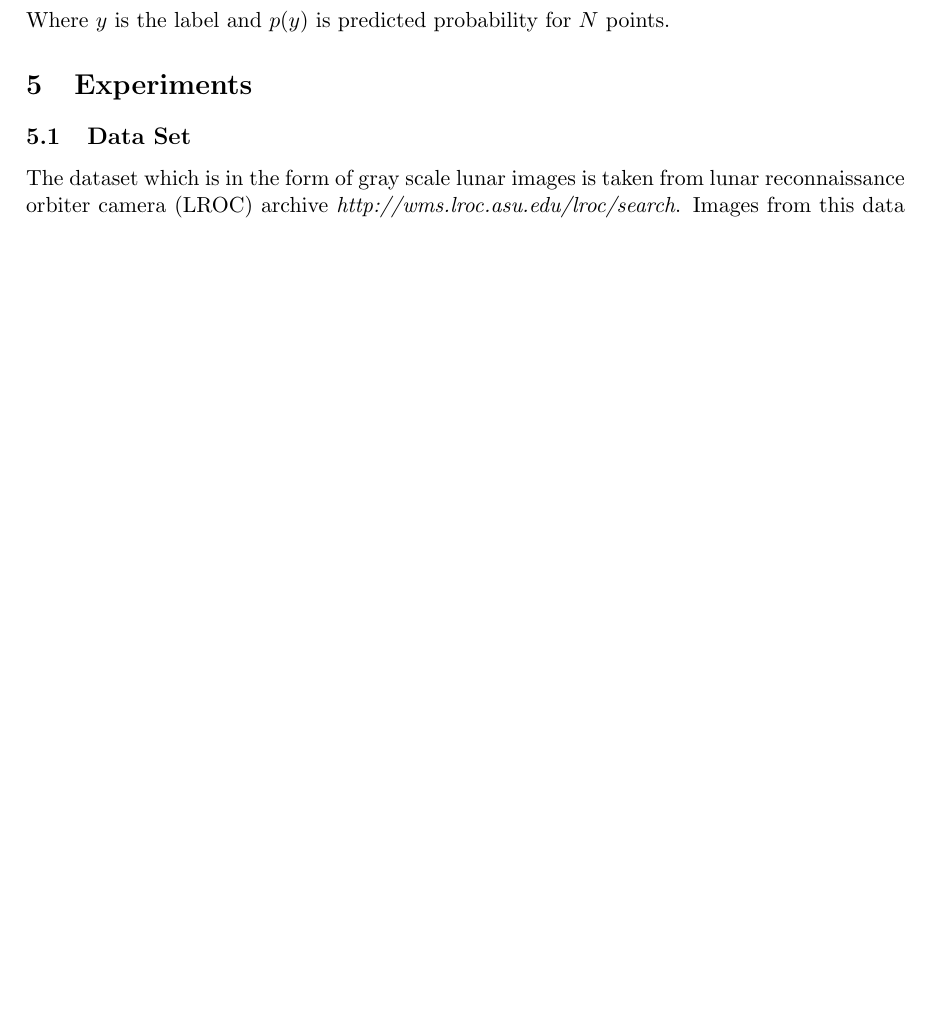
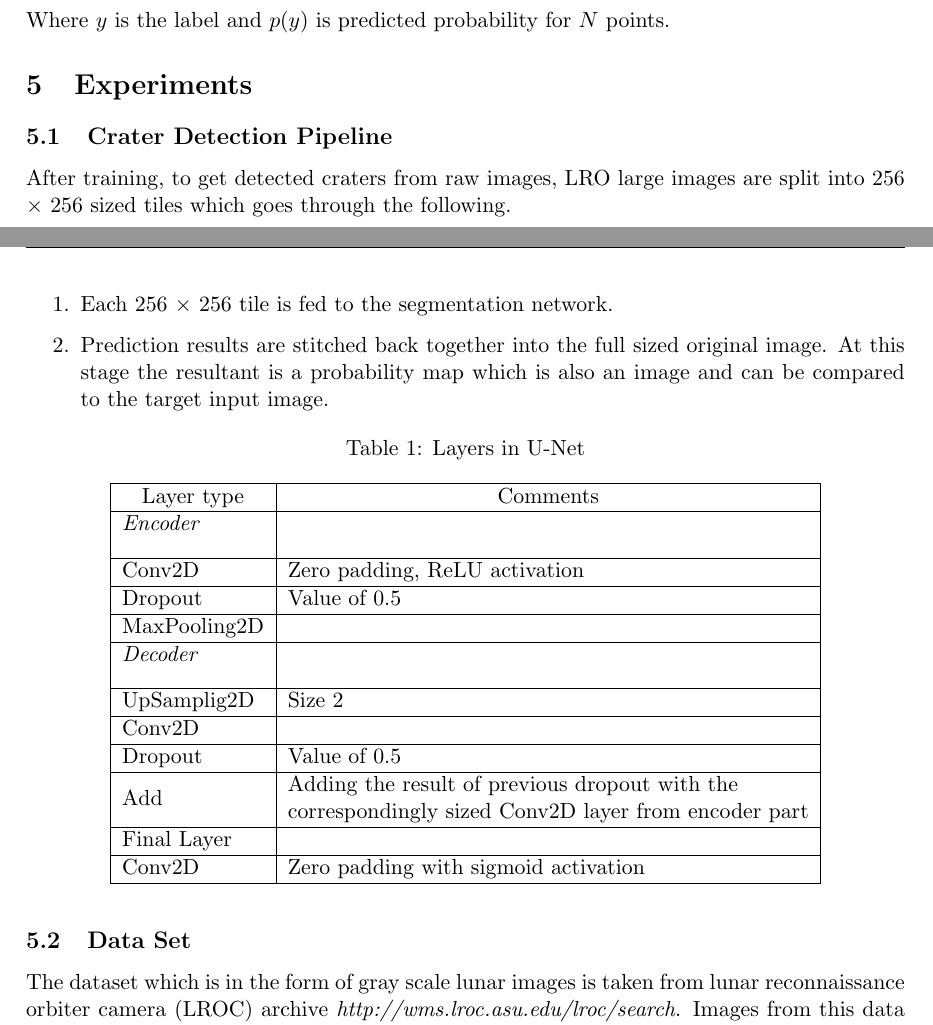
Before and after one commit to wtahir/Master-thesis, a LaTeX document (proposal/01_Latex_Template.tex): part of page 27 of 42 before the commit and two parts of pages 27 and 28 of 42 after it, the two joined at a grey line, cut so that both start at the same text, the shorter picture padded with empty space. Compiled offline with pdfLaTeX.

Commit message:
pipeline

```diff
--- a/proposal/01_Latex_Template.tex
+++ b/proposal/01_Latex_Template.tex
@@ -813,6 +813,33 @@ It is clear that loss would be same even if predictions are $\left[\begin{array}
 \end{comment}
 
 \section{Experiments}
+\subsection{Crater Detection Pipeline}
+After training, to get detected craters from raw images, LRO large images are split into 256 $\times$ 256 sized tiles which goes through the following.
+
+\begin{enumerate}
+ \item Each 256 $\times$ 256 tile is fed to the segmentation network.
+ \item Prediction results are stitched back together into the full sized original image. At this stage the resultant is a probability map which is also an image and can be compared to the target input image.
+\end{enumerate}
+
+\begin{table}[H]
+	\centering
+	\caption{Layers in U-Net}
+	\begin{tabular}{|l|l|}
+		\hline
+		\multicolumn{1}{|c|}{Layer type} & \multicolumn{1}{c|}{Comments}                                                                                                                  \\ \hline
+		\textit{Encoder}                 & \multicolumn{1}{c|}{}                                                                                                                          \\[2ex] \hline
+		Conv2D                           & Zero padding, ReLU activation                                                                                                                  \\ \hline
+		Dropout                          & Value of 0.5                                                                                                                                   \\ \hline
+		MaxPooling2D                     &                                                                                                                                                \\ \hline
+		\textit{Decoder}                 &                                                                                                                                                \\[2ex] \hline
+		UpSamplig2D                      & Size 2                                                                                                                                         \\ \hline
+		Conv2D                           &                                                                                                                                                \\ \hline
+		Dropout                          & Value of 0.5                                                                                                                                   \\ \hline
+		Add                              & \begin{tabular}[c]{@{}l@{}}Adding the result of previous dropout with the \\ correspondingly sized Conv2D layer from encoder part\end{tabular} \\ \hline
+		Final Layer                      &                                                                                                                                                \\ \hline
+		Conv2D                           & Zero padding with sigmoid activation                                                                                                           \\ \hline
+	\end{tabular}
+\end{table}
 
 \subsection{Data Set}
 The dataset which is in the form of gray scale lunar images is taken from lunar reconnaissance orbiter camera (LROC) archive \textit{http://wms.lroc.asu.edu/lroc/search}. Images from this data source are very large in size (5064x52224) with resolution of 1.009. Which means processing these images would require a competitive hardware. Also each image in this data has several thousands of craters with sizes ranging from very few meters to several hundred meters. Keeping in view the size of an image and amount of craters it contains, it was considered to take one of the image and crop it into several small images of equal size and width. This dimension was chosen based upon the ease for annotation process. Smaller image size would mean less craters to annotate in a single image and therefore more number of images in training set which would make data handling such as pre-processing and post-processing simpler. The amount of cropped images are 300 each with size 350x350 and are gray scale images.
```
Also changed, not shown: proposal/01_Latex_Template.pdf, proposal/01_Latex_Template.tex (2 more changed lines), 4 other files.
